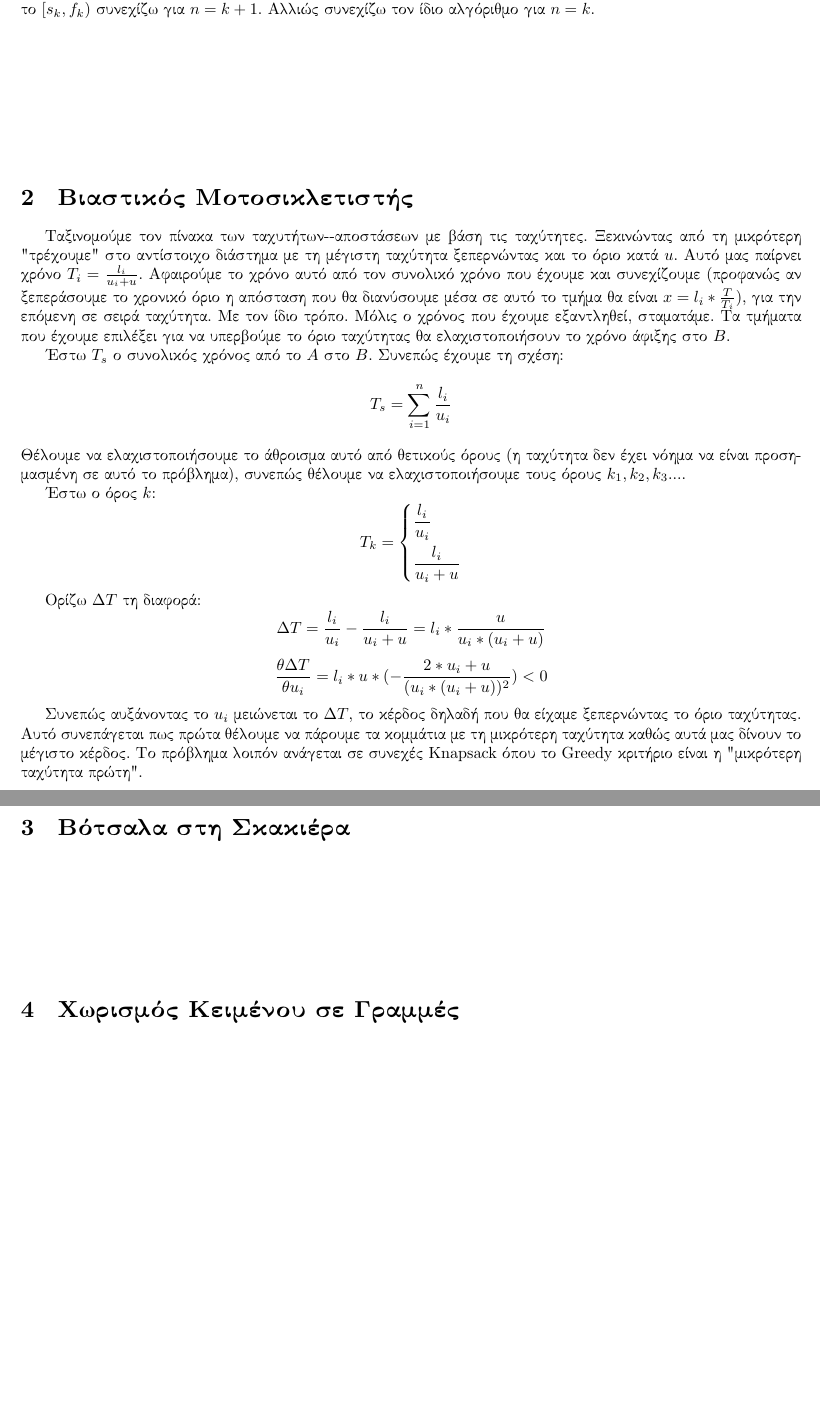
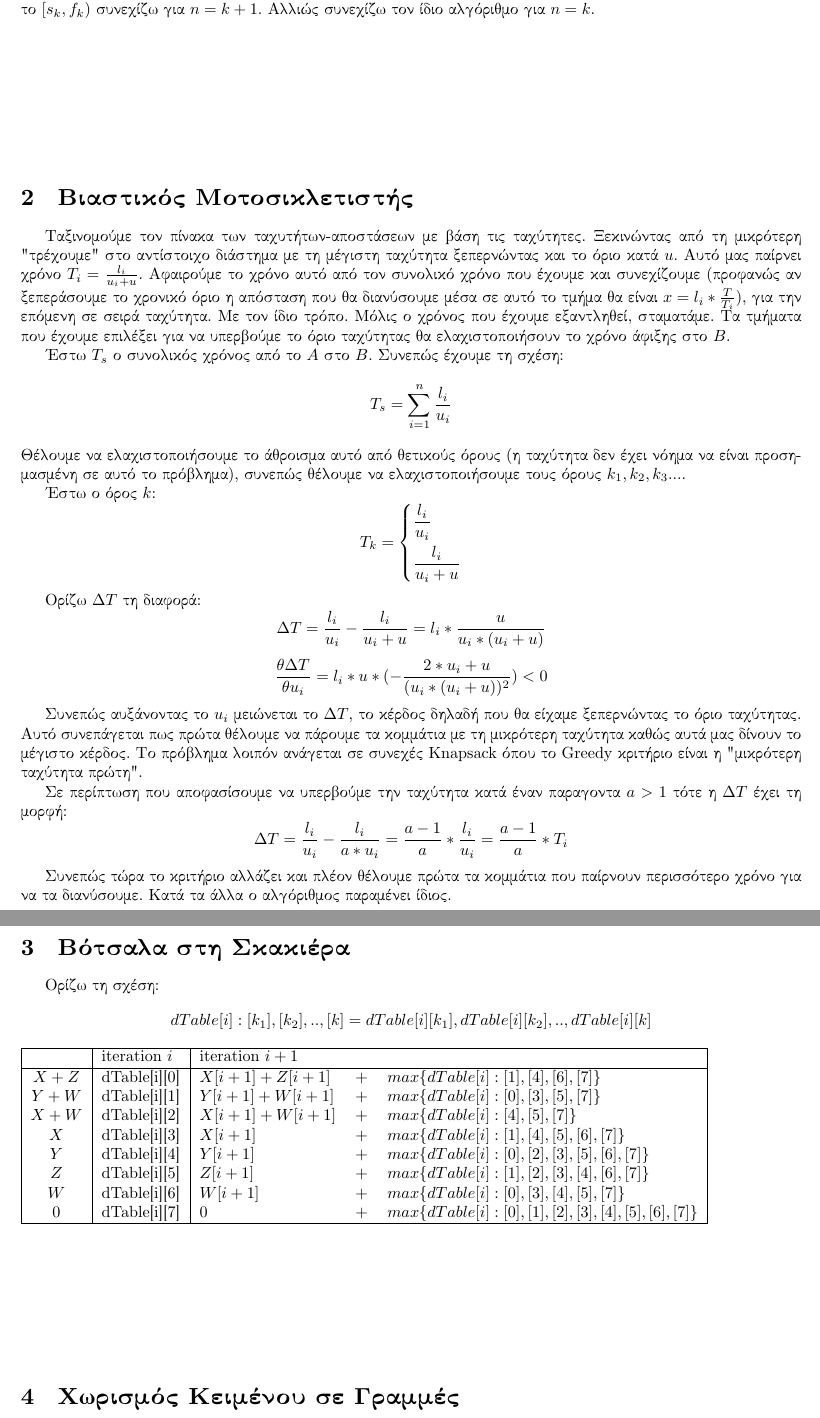
Before and after one commit to mastergreg/Algo, a LaTeX document (Theory/Ask_2/tex/ask2.tex): two parts of pages 2 and 3 of 3, joined at a grey line, cut so that both start at the same text, the shorter picture padded with empty space. Compiled offline with XeLaTeX; a missing font is replaced by an installed copy or a similar font.

Commit message:
part3 partially solved

```diff
--- a/Theory/Ask_2/tex/ask2.tex
+++ b/Theory/Ask_2/tex/ask2.tex
@@ -38,7 +38,7 @@
 \vspace{3cm}
 
 \section{Βιαστικός Μοτοσικλετιστής}
-Ταξινομούμε τον πίνακα των ταχυτήτων--αποστάσεων με βάση τις ταχύτητες.
+Ταξινομούμε τον πίνακα των ταχυτήτων-αποστάσεων με βάση τις ταχύτητες.
 Ξεκινώντας από τη μικρότερη "τρέχουμε" στο αντίστοιχο διάστημα με τη μέγιστη
 ταχύτητα ξεπερνώντας και το όριο κατά $u$. Αυτό μας παίρνει χρόνο
 $T_i=\frac{l_i}{u_i+u}$. Αφαιρούμε το χρόνο αυτό από τον συνολικό χρόνο που
@@ -80,6 +80,17 @@ T_k=
 κέρδος. Το πρόβλημα λοιπόν ανάγεται σε συνεχές Knapsack όπου το Greedy
 κριτήριο είναι η "μικρότερη ταχύτητα πρώτη".
 
+Σε περίπτωση που αποφασίσουμε να υπερβούμε την ταχύτητα κατά έναν παραγοντα
+$a>1$ τότε η $\Delta{T}$ έχει τη μορφή:
+\[
+	\Delta{T}=\frac{l_i}{u_i} - \frac{l_i}{a*u_i} =
+	\frac{a-1}{a}*\frac{l_i}{u_i} = \frac{a-1}{a}*T_i
+\]
+
+Συνεπώς τώρα το κριτήριο αλλάζει και πλέον θέλουμε πρώτα τα κομμάτια που
+παίρνουν περισσότερο χρόνο για να τα διανύσουμε. Κατά τα άλλα ο αλγόριθμος
+παραμένει ίδιος.
+
 
 
 
@@ -87,6 +98,34 @@ T_k=
 \vspace{3cm}
 
 \section{Βότσαλα στη Σκακιέρα}
+Ορίζω τη σχέση:
+\[
+	dTable[i]:[k_1],[k_2],..,[k] = dTable[i][k_1],dTable[i][k_2],..,dTable[i][k]
+\]
+\begin{tabular}{| c | l | l  c  l |}
+\hline
+&iteration $i$&iteration $i+1$&&\\
+\hline
+$X+Z$ &dTable[i][0]&$X[i+1]+Z[i+1]$&$+$&$max\{dTable[i]:[1],[4],[6],[7]\}$
+\\
+$Y+W$ &dTable[i][1]&$Y[i+1]+W[i+1]$&$+$&$max\{dTable[i]:[0],[3],[5],[7]\}$
+\\
+$X+W$ &dTable[i][2]&$X[i+1]+W[i+1]$&$+$&$max\{dTable[i]:[4],[5],[7]\} $
+\\
+$X$ &dTable[i][3]&$X[i+1]$&$+$&$max\{dTable[i]:[1],[4],[5],[6],[7]\} $
+\\
+$Y$ &dTable[i][4]&$Y[i+1]$&$+$&$max\{dTable[i]:[0],[2],[3],[5],[6],[7]\} $
+\\
+$Z$ &dTable[i][5]&$Z[i+1]$&$+$&$max\{dTable[i]:[1],[2],[3],[4],[6],[7]\} $
+\\
+$W$ &dTable[i][6]&$W[i+1]$&$+$&$max\{dTable[i]:[0],[3],[4],[5],[7]\} $
+\\
+$0$ &dTable[i][7]&$0$&$+$&$max\{dTable[i]:[0],[1],[2],[3],[4],[5],[6],[7]\} $
+\\
+
+\hline
+\end{tabular}
+
 
 
 \vspace{3cm}
```
Also changed, not shown: Theory/Ask_2/tex/ask2.pdf.
